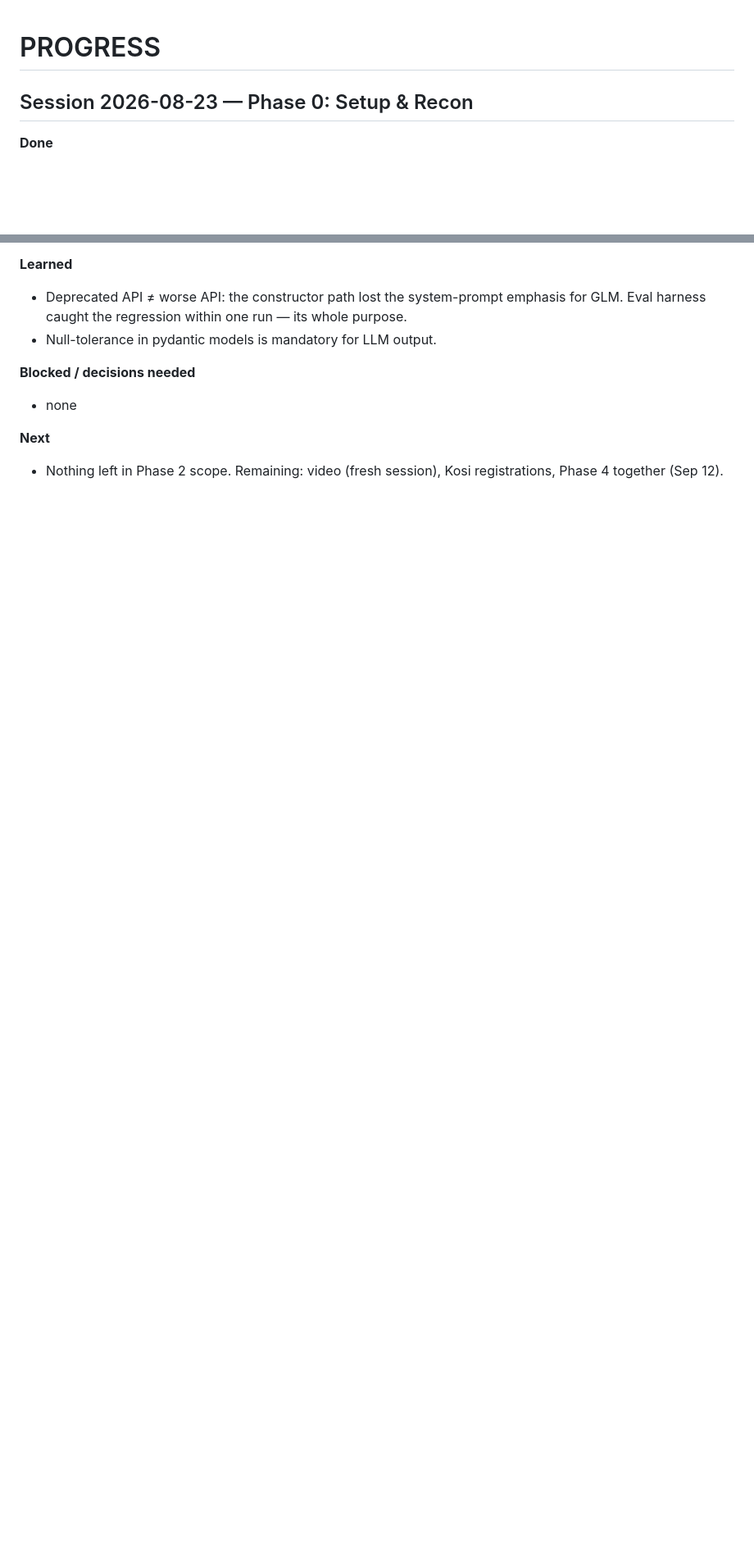
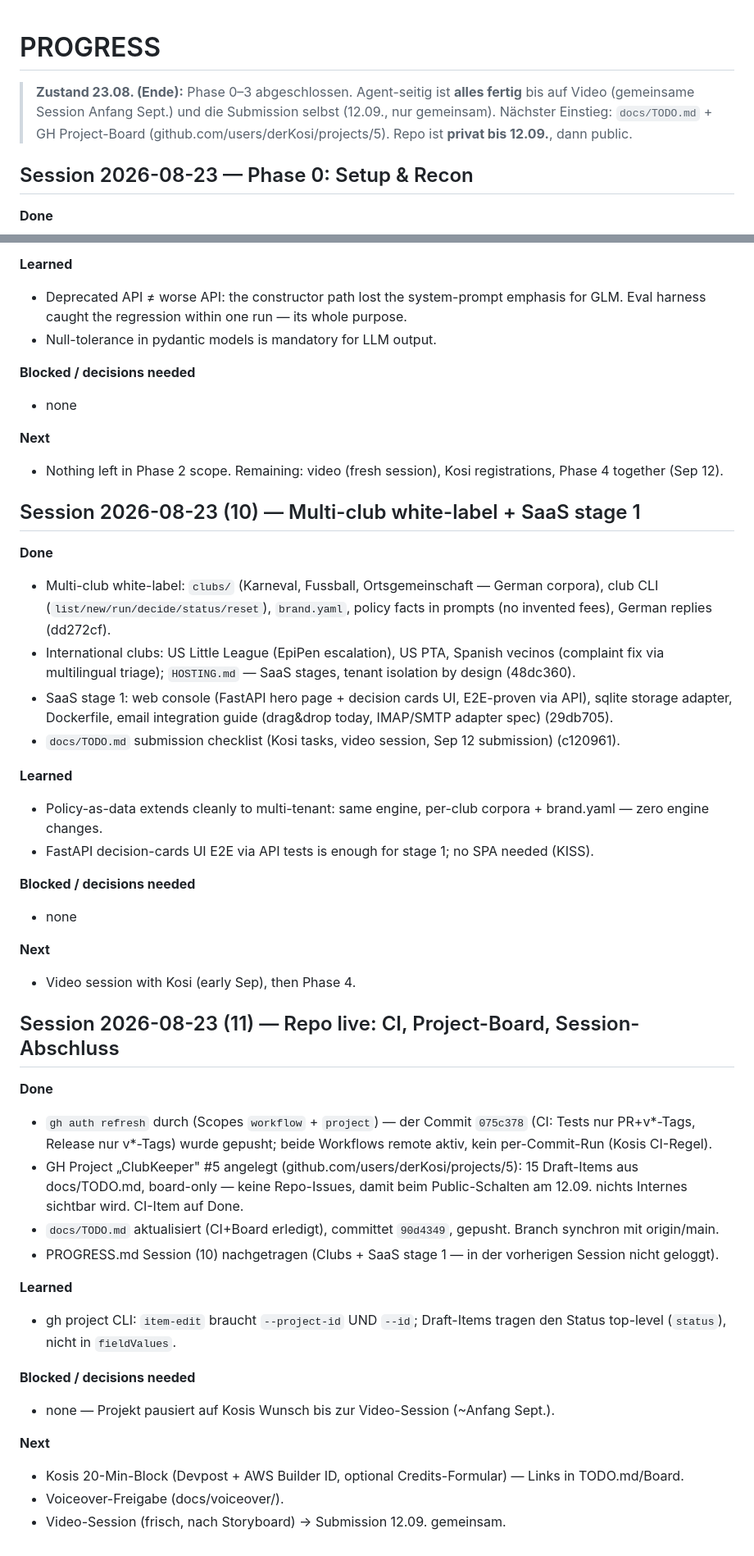
Before and after one commit to derKosi/clubsteward, a Markdown page: PROGRESS.md, 2 parts joined by grey strips. Shown at 82% size. Drawn GitHub-style; blank space fills up the shorter version.

Commit message:
progress log: sessions 10-11 (clubs/SaaS + CI/board wrap-up), pause marker

```diff
--- a/PROGRESS.md
+++ b/PROGRESS.md
@@ -1,4 +1,6 @@
 # PROGRESS
+
+> **Zustand 23.08. (Ende):** Phase 0–3 abgeschlossen. Agent-seitig ist **alles fertig** bis auf Video (gemeinsame Session Anfang Sept.) und die Submission selbst (12.09., nur gemeinsam). Nächster Einstieg: `docs/TODO.md` + GH Project-Board (github.com/users/derKosi/projects/5). Repo ist **privat bis 12.09.**, dann public.
 
 ## Session 2026-08-23 — Phase 0: Setup & Recon
 
@@ -205,3 +207,40 @@
 
 **Next**
 - Nothing left in Phase 2 scope. Remaining: video (fresh session), Kosi registrations, Phase 4 together (Sep 12).
+
+## Session 2026-08-23 (10) — Multi-club white-label + SaaS stage 1
+
+**Done**
+- Multi-club white-label: `clubs/` (Karneval, Fussball, Ortsgemeinschaft — German corpora), club CLI (`list/new/run/decide/status/reset`), `brand.yaml`, policy facts in prompts (no invented fees), German replies (dd272cf).
+- International clubs: US Little League (EpiPen escalation), US PTA, Spanish vecinos (complaint fix via multilingual triage); `HOSTING.md` — SaaS stages, tenant isolation by design (48dc360).
+- SaaS stage 1: web console (FastAPI hero page + decision cards UI, E2E-proven via API), sqlite storage adapter, Dockerfile, email integration guide (drag&drop today, IMAP/SMTP adapter spec) (29db705).
+- `docs/TODO.md` submission checklist (Kosi tasks, video session, Sep 12 submission) (c120961).
+
+**Learned**
+- Policy-as-data extends cleanly to multi-tenant: same engine, per-club corpora + brand.yaml — zero engine changes.
+- FastAPI decision-cards UI E2E via API tests is enough for stage 1; no SPA needed (KISS).
+
+**Blocked / decisions needed**
+- none
+
+**Next**
+- Video session with Kosi (early Sep), then Phase 4.
+
+## Session 2026-08-23 (11) — Repo live: CI, Project-Board, Session-Abschluss
+
+**Done**
+- `gh auth refresh` durch (Scopes `workflow` + `project`) — der Commit `075c378` (CI: Tests nur PR+v*-Tags, Release nur v*-Tags) wurde gepusht; beide Workflows remote aktiv, kein per-Commit-Run (Kosis CI-Regel).
+- GH Project „ClubKeeper" #5 angelegt (github.com/users/derKosi/projects/5): 15 Draft-Items aus docs/TODO.md, board-only — keine Repo-Issues, damit beim Public-Schalten am 12.09. nichts Internes sichtbar wird. CI-Item auf Done.
+- `docs/TODO.md` aktualisiert (CI+Board erledigt), committet `90d4349`, gepusht. Branch synchron mit origin/main.
+- PROGRESS.md Session (10) nachgetragen (Clubs + SaaS stage 1 — in der vorherigen Session nicht geloggt).
+
+**Learned**
+- gh project CLI: `item-edit` braucht `--project-id` UND `--id`; Draft-Items tragen den Status top-level (`status`), nicht in `fieldValues`.
+
+**Blocked / decisions needed**
+- none — Projekt pausiert auf Kosis Wunsch bis zur Video-Session (~Anfang Sept.).
+
+**Next**
+- Kosis 20-Min-Block (Devpost + AWS Builder ID, optional Credits-Formular) — Links in TODO.md/Board.
+- Voiceover-Freigabe (docs/voiceover/).
+- Video-Session (frisch, nach Storyboard) → Submission 12.09. gemeinsam.
```
